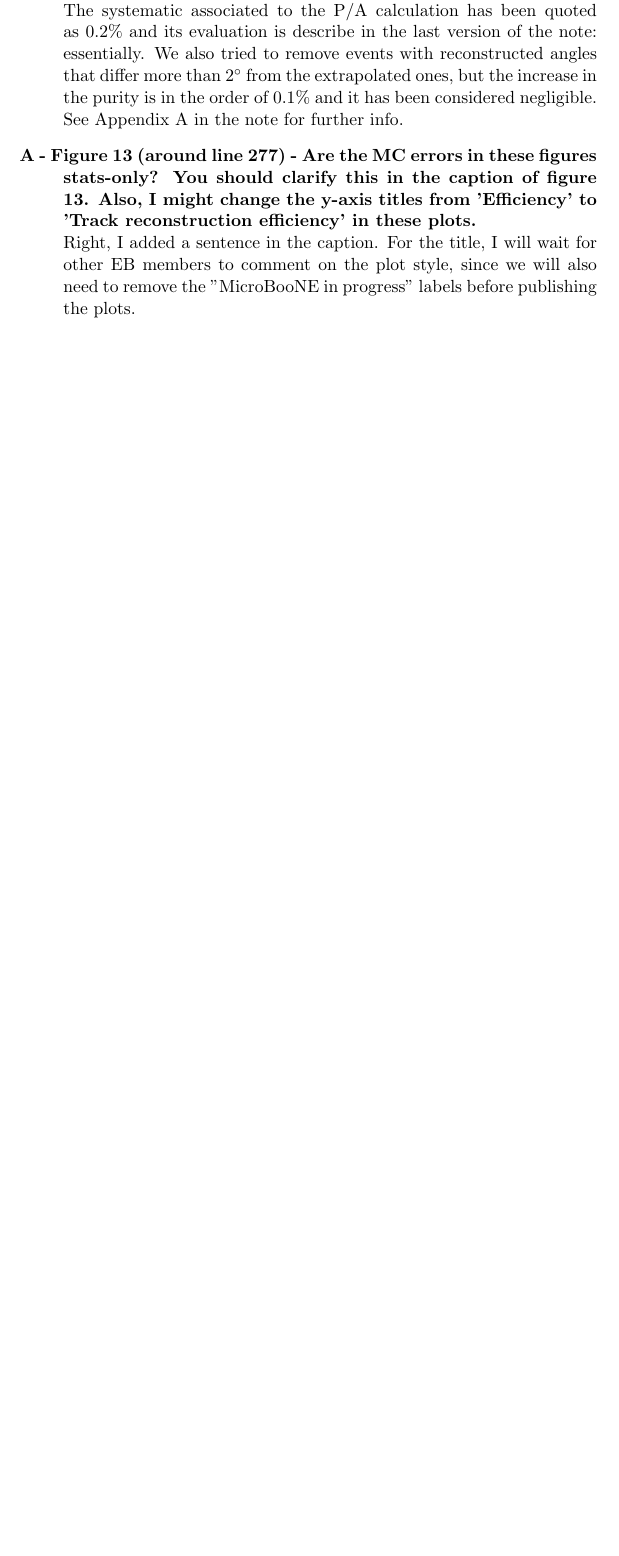
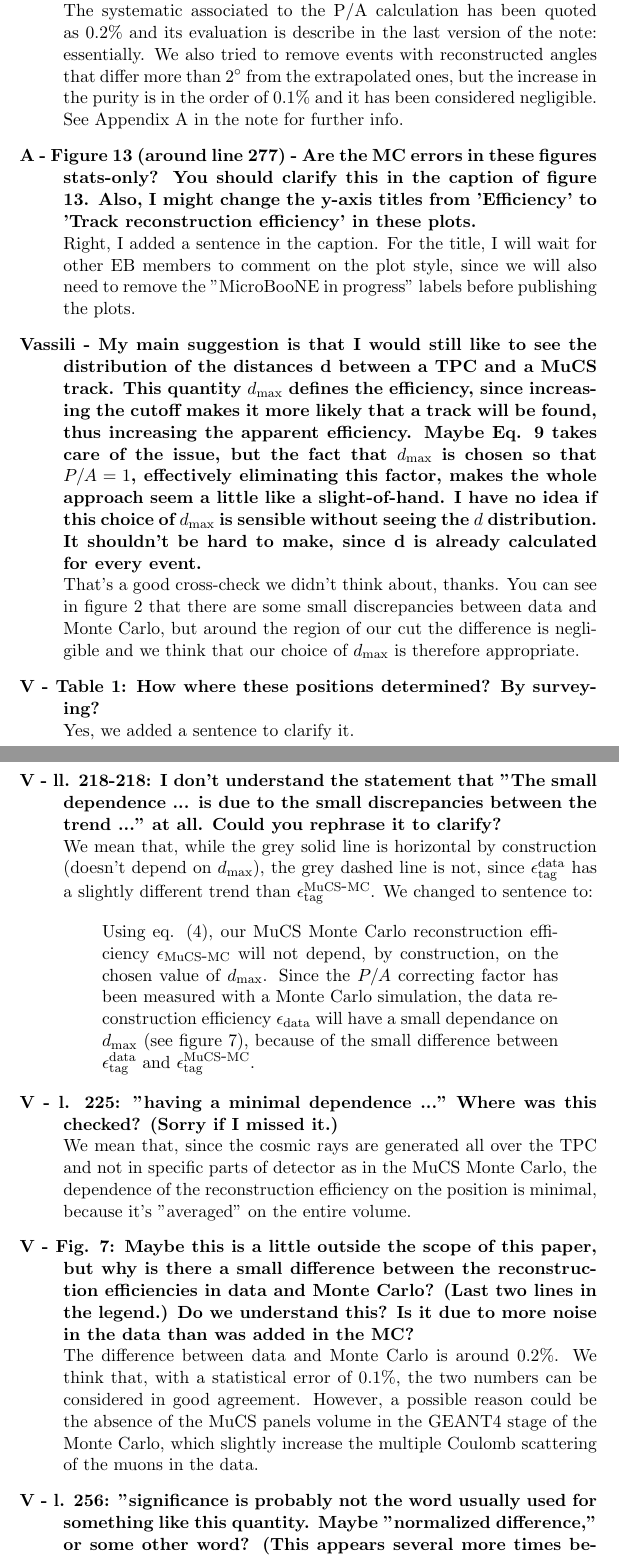
Before and after one commit to soleti/efficiency_note, a LaTeX document (questions/questions.tex): part of page 5 of 5 before the commit and two parts of pages 6 and 7 of 8 after it, the two joined at a grey line, cut so that both start at the same text, the shorter picture padded with empty space. Compiled offline with pdfLaTeX.

Commit message:
Vassili questions

```diff
--- a/questions/questions.tex
+++ b/questions/questions.tex
@@ -5,10 +5,12 @@
 \usepackage{epstopdf}
 \usepackage{enumitem}
 \usepackage{subcaption}
+\usepackage{csquotes}
+\def\myhyphen{{\hbox{-}}}
 
 \title{Cosmic-ray reconstruction efficiency measurement using an external cosmic-ray counter}
 \author{Stefano Roberto Soleti}
-\date{January 20, 2017}                                           % Activate to display a given date or no date
+\date{\today}                                           % Activate to display a given date or no date
 
 \begin{document}
 \maketitle
@@ -79,3 +88,23 @@ The systematic associated to the P/A calculation has been quoted as 0.2\% and it
 \item[A - Figure 13 (around line 277) - Are the MC errors in these figures stats-only? You should clarify this in the caption of figure 13. Also, I might change the y-axis titles from 'Efficiency' to 'Track reconstruction efficiency' in these plots.]
 Right, I added a sentence in the caption. For the title, I will wait for other EB members to comment on the plot style, since we will also need to remove the "MicroBooNE in progress" labels before publishing the plots.
 
+\item[Vassili - My main suggestion is that I would still like to see the distribution of the distances d between a TPC and a MuCS track. This quantity $d_{\mathrm{max}}$ defines the efficiency, since increasing the cutoff makes it more likely that a track will be found, thus increasing the apparent efficiency. Maybe Eq. 9 takes care of the issue, but the fact that $d_{\mathrm{max}}$ is chosen so that $P/A = 1$, effectively eliminating this factor, makes the whole approach seem a little like a slight-of-hand. I have no idea if this choice of $d_{\mathrm{max}}$ is sensible without seeing the $d$ distribution. It shouldn't be hard to make, since d is already calculated for every event.]
+That's a good cross-check we didn't think about, thanks. You can see in figure \ref{fig:dist} that there are some small discrepancies between data and Monte Carlo, but around the region of our cut the difference is negligible and we think that our choice of $d_{\mathrm{max}}$ is therefore appropriate.
+
+\item[V - Table 1: How where these positions determined? By surveying?]
+Yes, we added a sentence to clarify it.
+
+\item[V - ll. 218-218: I don't understand the statement that "The small dependence ... is due to the small discrepancies between the trend ..." at all. Could you rephrase it to clarify?]
+We mean that, while the grey solid line is horizontal by construction (doesn't depend on $d_{\mathrm{max}}$), the grey dashed line is not, since $\epsilon^{\mathrm{data}}_{\mathrm{tag}}$ has a slightly different trend than $\epsilon^{\mathrm{MuCS\myhyphen MC}}_{\mathrm{tag}}$. We changed to sentence to:
+
+\begin{displayquote}
+  Using eq. (4), our MuCS Monte Carlo reconstruction efficiency $\epsilon_{\mathrm{MuCS\myhyphen MC}}$ will not depend, by construction, on the chosen value of $d_{\mathrm{max}}$. Since the $P/A$ correcting factor has been measured with a Monte Carlo simulation, the data reconstruction efficiency $\epsilon_{\mathrm{data}}$ will have a small dependance on $d_{\mathrm{max}}$ (see figure 7), because of the small difference between $\epsilon^{\mathrm{data}}_{\mathrm{tag}}$ and $\epsilon^{\mathrm{MuCS\myhyphen MC}}_{\mathrm{tag}}$.
+\end{displayquote}
+
+\item[V - l. 225: "having a minimal dependence ..." Where was this checked? (Sorry if I missed it.)]
+We mean that, since the cosmic rays are generated all over the TPC and not in specific parts of detector as in the MuCS Monte Carlo, the dependence of the reconstruction efficiency on the position is minimal, because it's "averaged" on the entire volume.
+
+\item[V - Fig. 7: Maybe this is a little outside the scope of this paper, but why is there a small difference between the reconstruction efficiencies in data and Monte Carlo? (Last two lines in the legend.) Do we understand this? Is it due to more noise in the data than was added in the MC?]
+The difference between data and Monte Carlo is around 0.2\%. We think that, with a statistical error of 0.1\%, the two numbers can be considered in good agreement. However, a possible reason could be the absence of the MuCS panels volume in the GEANT4 stage of the Monte Carlo, which slightly increase the multiple Coulomb scattering of the muons in the data.
+
+\item[V - l. 256: "significance is probably not the word usually used for something like this quantity. Maybe "normalized difference," or some other word? (This appears several more times below, so it would be a significant change.)]
```
Also changed, not shown: questions/questions.tex (16 more changed lines).
